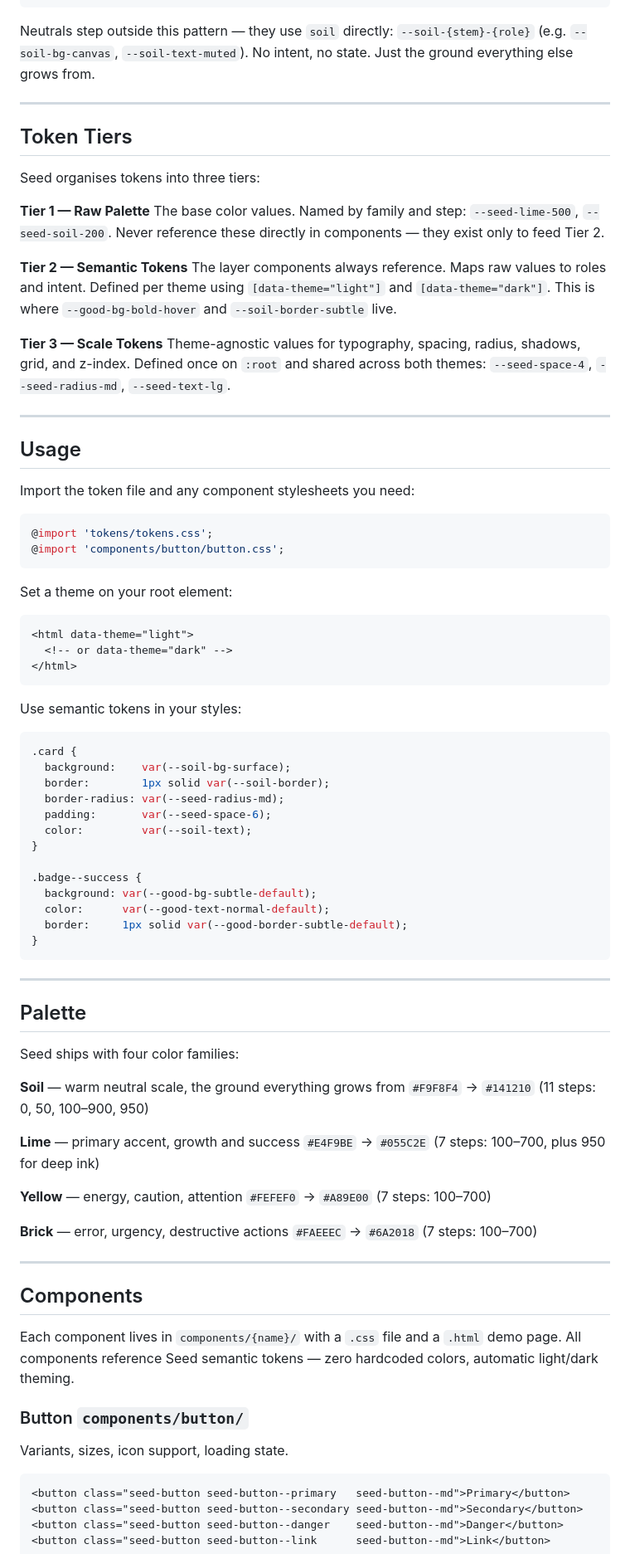
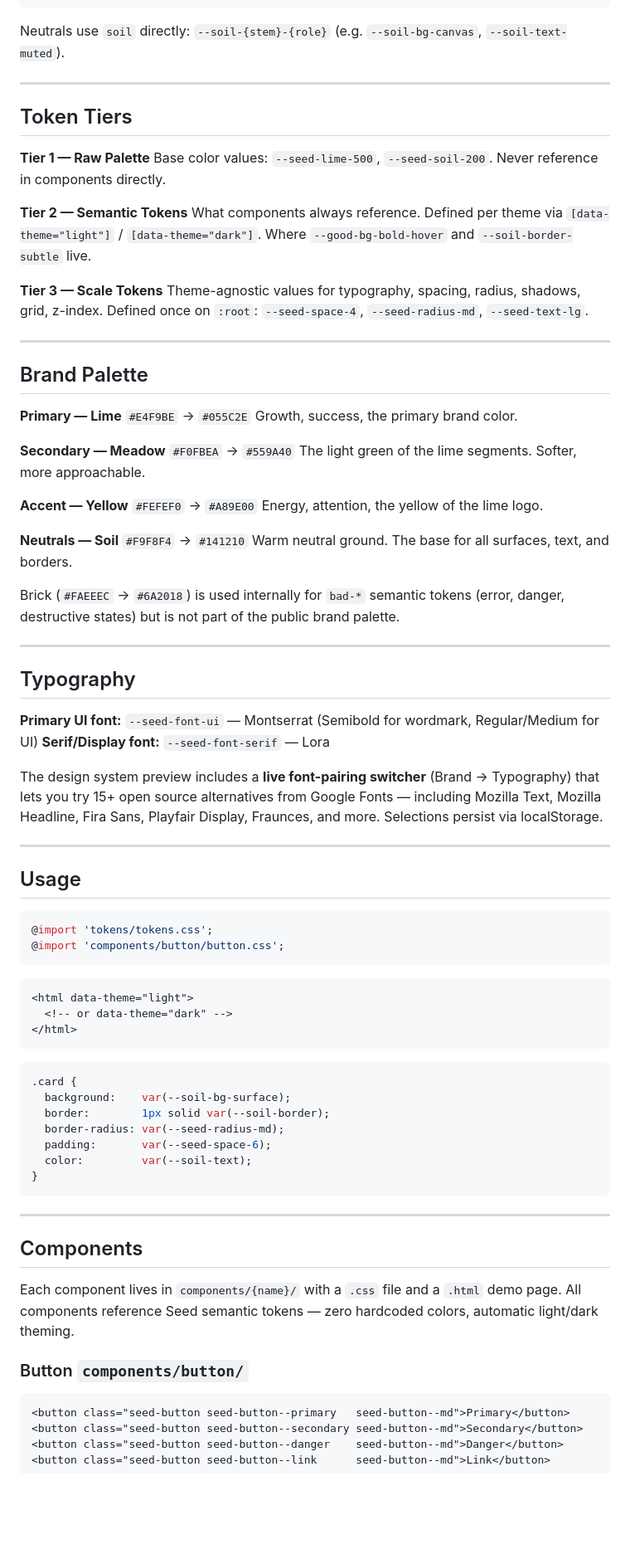
Before and after one commit to FAMKIND/seed, a Markdown page: README.md, the part around one of its changes. Shown at 83% size. GitHub-like rendering; blank space fills up the shorter version.

Commit message:
docs: update README — Meadow palette, typography system, font switcher, v0.4 roadmap

````diff
--- a/README.md
+++ b/README.md
@@ -79,43 +47,62 @@ color: var(--warn-text-bold-hover);
 border-color: var(--selected-border-bold-active);
 ```
 
-Neutrals step outside this pattern — they use `soil` directly: `--soil-{stem}-{role}` (e.g. `--soil-bg-canvas`, `--soil-text-muted`). No intent, no state. Just the ground everything else grows from.
+Neutrals use `soil` directly: `--soil-{stem}-{role}` (e.g. `--soil-bg-canvas`, `--soil-text-muted`).
 
 ---
 
 ## Token Tiers
 
-Seed organises tokens into three tiers:
-
 **Tier 1 — Raw Palette**
-The base color values. Named by family and step: `--seed-lime-500`, `--seed-soil-200`. Never reference these directly in components — they exist only to feed Tier 2.
+Base color values: `--seed-lime-500`, `--seed-soil-200`. Never reference in components directly.
 
 **Tier 2 — Semantic Tokens**
-The layer components always reference. Maps raw values to roles and intent. Defined per theme using `[data-theme="light"]` and `[data-theme="dark"]`. This is where `--good-bg-bold-hover` and `--soil-border-subtle` live.
+What components always reference. Defined per theme via `[data-theme="light"]` / `[data-theme="dark"]`. Where `--good-bg-bold-hover` and `--soil-border-subtle` live.
 
 **Tier 3 — Scale Tokens**
-Theme-agnostic values for typography, spacing, radius, shadows, grid, and z-index. Defined once on `:root` and shared across both themes: `--seed-space-4`, `--seed-radius-md`, `--seed-text-lg`.
+Theme-agnostic values for typography, spacing, radius, shadows, grid, z-index. Defined once on `:root`: `--seed-space-4`, `--seed-radius-md`, `--seed-text-lg`.
+
+---
+
+## Brand Palette
+
+**Primary — Lime** `#E4F9BE` → `#055C2E`
+Growth, success, the primary brand color.
+
+**Secondary — Meadow** `#F0FBEA` → `#559A40`
+The light green of the lime segments. Softer, more approachable.
+
+**Accent — Yellow** `#FEFEF0` → `#A89E00`
+Energy, attention, the yellow of the lime logo.
+
+**Neutrals — Soil** `#F9F8F4` → `#141210`
+Warm neutral ground. The base for all surfaces, text, and borders.
+
+Brick (`#FAEEEC` → `#6A2018`) is used internally for `bad-*` semantic tokens (error, danger, destructive states) but is not part of the public brand palette.
+
+---
+
+## Typography
+
+**Primary UI font:** `--seed-font-ui` — Montserrat (Semibold for wordmark, Regular/Medium for UI)
+**Serif/Display font:** `--seed-font-serif` — Lora
+
+The design system preview includes a **live font-pairing switcher** (Brand → Typography) that lets you try 15+ open source alternatives from Google Fonts — including Mozilla Text, Mozilla Headline, Fira Sans, Playfair Display, Fraunces, and more. Selections persist via localStorage.
 
 ---
 
 ## Usage
-
-Import the token file and any component stylesheets you need:
 
 ```css
 @import 'tokens/tokens.css';
 @import 'components/button/button.css';
 ```
 
-Set a theme on your root element:
-
 ```html
 <html data-theme="light">
   <!-- or data-theme="dark" -->
 </html>
 ```
-
-Use semantic tokens in your styles:
 
 ```css
 .card {
@@ -125,31 +112,7 @@ Use semantic tokens in your styles:
   padding:       var(--seed-space-6);
   color:         var(--soil-text);
 }
-
-.badge--success {
-  background: var(--good-bg-subtle-default);
-  color:      var(--good-text-normal-default);
-  border:     1px solid var(--good-border-subtle-default);
-}
 ```
-
----
-
-## Palette
-
-Seed ships with four color families:
-
-**Soil** — warm neutral scale, the ground everything grows from
-`#F9F8F4` → `#141210` (11 steps: 0, 50, 100–900, 950)
-
-**Lime** — primary accent, growth and success
-`#E4F9BE` → `#055C2E` (7 steps: 100–700, plus 950 for deep ink)
-
-**Yellow** — energy, caution, attention
-`#FEFEF0` → `#A89E00` (7 steps: 100–700)
-
-**Brick** — error, urgency, destructive actions
-`#FAEEEC` → `#6A2018` (7 steps: 100–700)
 
 ---
 
@@ -158,8 +121,6 @@ Seed ships with four color families:
 Each component lives in `components/{name}/` with a `.css` file and a `.html` demo page. All components reference Seed semantic tokens — zero hardcoded colors, automatic light/dark theming.
 
 ### Button `components/button/`
-
-Variants, sizes, icon support, loading state.
 
 ```html
 <button class="seed-button seed-button--primary   seed-button--md">Primary</button>
````
Also changed, not shown: other parts of README.md (+11 -85 lines).
